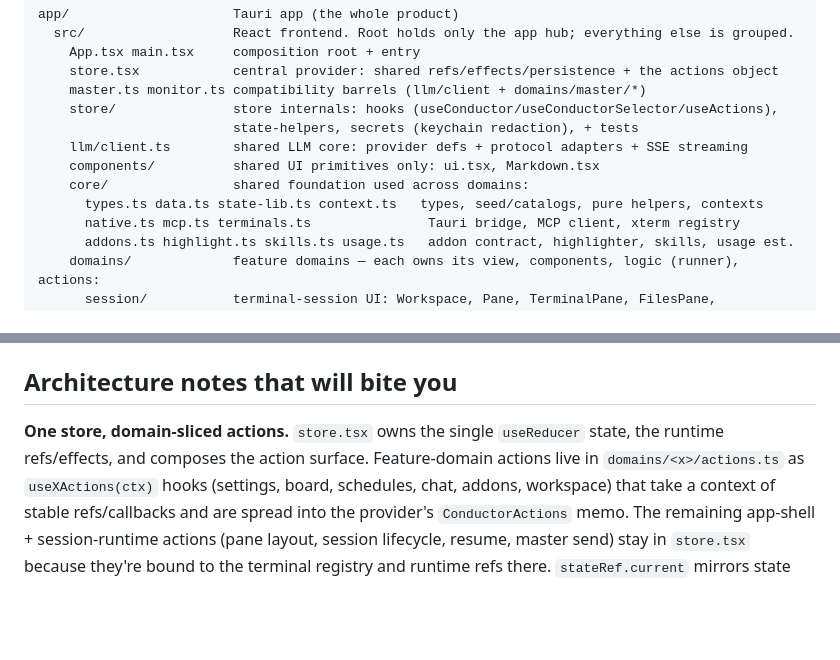
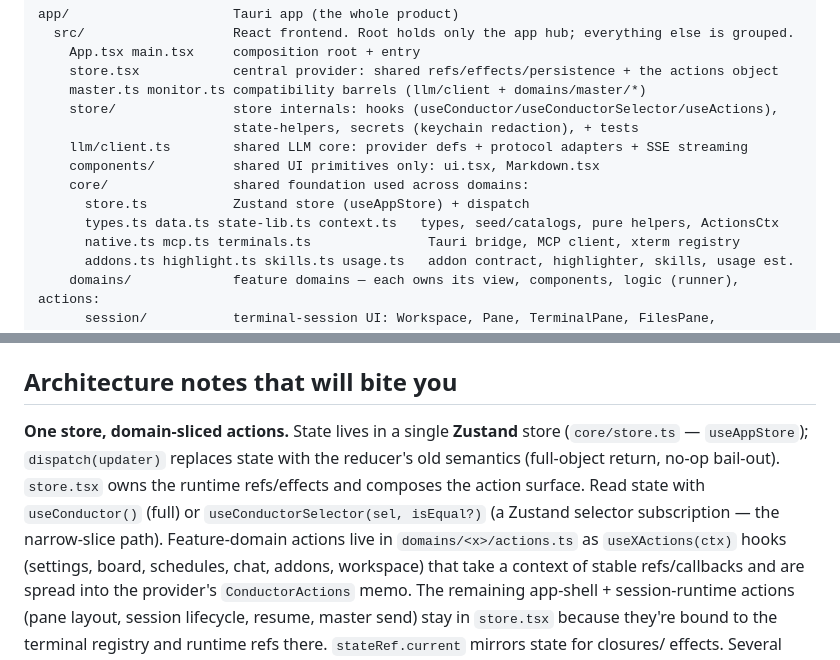
Before and after one commit to xuancanh/yaam, a Markdown page: AGENTS.md, 2 parts joined by grey strips. Rendered like a GitHub page; blank space fills up the shorter version.

Commit message:
docs: note the Zustand store in the architecture docs
Co-Authored-By: Claude Fable 5 <noreply@anthropic.com>

```diff
--- a/AGENTS.md
+++ b/AGENTS.md
@@ -29,7 +29,8 @@ app/                     Tauri app (the whole product)
     llm/client.ts        shared LLM core: provider defs + protocol adapters + SSE streaming
     components/          shared UI primitives only: ui.tsx, Markdown.tsx
     core/                shared foundation used across domains:
-      types.ts data.ts state-lib.ts context.ts   types, seed/catalogs, pure helpers, contexts
+      store.ts           Zustand store (useAppStore) + dispatch
+      types.ts data.ts state-lib.ts context.ts   types, seed/catalogs, pure helpers, ActionsCtx
       native.ts mcp.ts terminals.ts               Tauri bridge, MCP client, xterm registry
       addons.ts highlight.ts skills.ts usage.ts   addon contract, highlighter, skills, usage est.
     domains/             feature domains — each owns its view, components, logic (runner), actions:
@@ -88,8 +89,12 @@ Whole gate before a commit: `npx tsc --noEmit -p tsconfig.app.json && npm run li
 
 ## Architecture notes that will bite you
 
-**One store, domain-sliced actions.** `store.tsx` owns the single `useReducer`
-state, the runtime refs/effects, and composes the action surface. Feature-domain
+**One store, domain-sliced actions.** State lives in a single **Zustand** store
+(`core/store.ts` — `useAppStore`); `dispatch(updater)` replaces state with the
+reducer's old semantics (full-object return, no-op bail-out). `store.tsx` owns
+the runtime refs/effects and composes the action surface. Read state with
+`useConductor()` (full) or `useConductorSelector(sel, isEqual?)` (a Zustand
+selector subscription — the narrow-slice path). Feature-domain
 actions live in `domains/<x>/actions.ts` as `useXActions(ctx)` hooks (settings,
 board, schedules, chat, addons, workspace) that take a context of stable
 refs/callbacks and are spread into the provider's `ConductorActions` memo. The
```
Also changed, not shown: DEVELOPMENT.md (+2 -1 lines).
